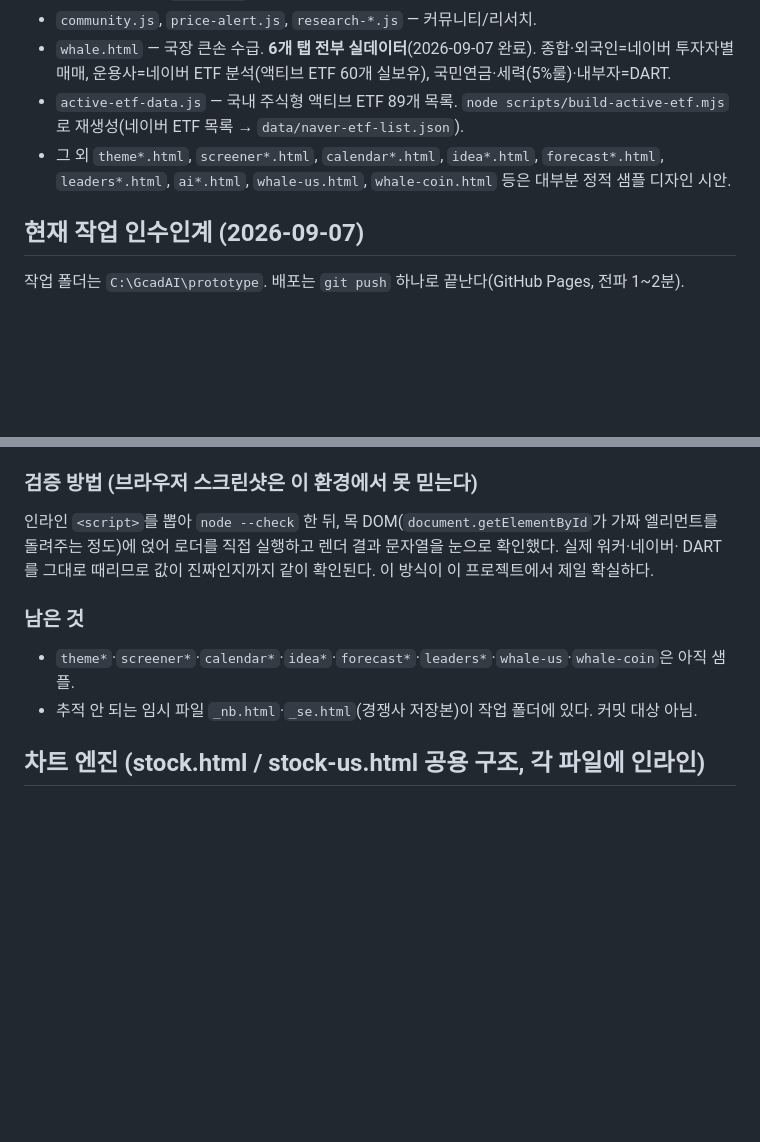
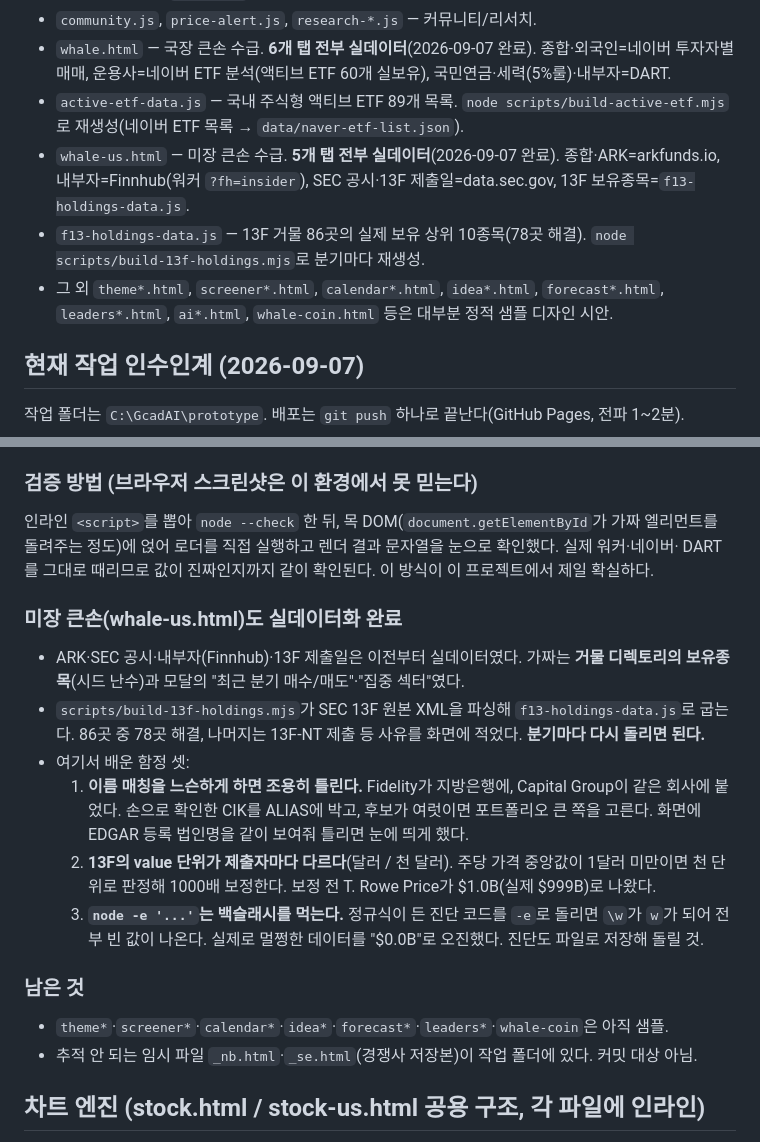
Before and after one commit to jinx0070070/getrichflow, a Markdown page: CLAUDE.md, 2 parts joined by grey strips. Rendered like a GitHub page; blank space fills up the shorter version.

Commit message:
CLAUDE.md 갱신 — 미장 큰손 실데이터화 및 함정 기록
13F 빌더의 이름 매칭·금액 단위 함정과 node -e 백슬래시 문제를 적어 뒀다.

Co-Authored-By: Claude Opus 5 <noreply@anthropic.com>

```diff
--- a/CLAUDE.md
+++ b/CLAUDE.md
@@ -44,7 +44,9 @@
 - `community.js`, `price-alert.js`, `research-*.js` — 커뮤니티/리서치.
 - `whale.html` — 국장 큰손 수급. **6개 탭 전부 실데이터**(2026-09-07 완료). 종합·외국인=네이버 투자자별 매매, 운용사=네이버 ETF 분석(액티브 ETF 60개 실보유), 국민연금·세력(5%룰)·내부자=DART.
 - `active-etf-data.js` — 국내 주식형 액티브 ETF 89개 목록. `node scripts/build-active-etf.mjs`로 재생성(네이버 ETF 목록 → `data/naver-etf-list.json`).
-- 그 외 `theme*.html`, `screener*.html`, `calendar*.html`, `idea*.html`, `forecast*.html`, `leaders*.html`, `ai*.html`, `whale-us.html`, `whale-coin.html` 등은 대부분 정적 샘플 디자인 시안.
+- `whale-us.html` — 미장 큰손 수급. **5개 탭 전부 실데이터**(2026-09-07 완료). 종합·ARK=arkfunds.io, 내부자=Finnhub(워커 `?fh=insider`), SEC 공시·13F 제출일=data.sec.gov, 13F 보유종목=`f13-holdings-data.js`.
+- `f13-holdings-data.js` — 13F 거물 86곳의 실제 보유 상위 10종목(78곳 해결). `node scripts/build-13f-holdings.mjs`로 분기마다 재생성.
+- 그 외 `theme*.html`, `screener*.html`, `calendar*.html`, `idea*.html`, `forecast*.html`, `leaders*.html`, `ai*.html`, `whale-coin.html` 등은 대부분 정적 샘플 디자인 시안.
 
 ## 현재 작업 인수인계 (2026-09-07)
 
@@ -72,8 +74,22 @@
 돌려주는 정도)에 얹어 로더를 직접 실행하고 렌더 결과 문자열을 눈으로 확인했다. 실제 워커·네이버·
 DART를 그대로 때리므로 값이 진짜인지까지 같이 확인된다. 이 방식이 이 프로젝트에서 제일 확실하다.
 
+### 미장 큰손(whale-us.html)도 실데이터화 완료
+- ARK·SEC 공시·내부자(Finnhub)·13F 제출일은 이전부터 실데이터였다. 가짜는 **거물 디렉토리의
+  보유종목**(시드 난수)과 모달의 "최근 분기 매수/매도"·"집중 섹터"였다.
+- `scripts/build-13f-holdings.mjs`가 SEC 13F 원본 XML을 파싱해 `f13-holdings-data.js`로 굽는다.
+  86곳 중 78곳 해결, 나머지는 13F-NT 제출 등 사유를 화면에 적었다. **분기마다 다시 돌리면 된다.**
+- 여기서 배운 함정 셋:
+  1. **이름 매칭을 느슨하게 하면 조용히 틀린다.** Fidelity가 지방은행에, Capital Group이 같은
+     회사에 붙었다. 손으로 확인한 CIK를 ALIAS에 박고, 후보가 여럿이면 포트폴리오 큰 쪽을 고른다.
+     화면에 EDGAR 등록 법인명을 같이 보여줘 틀리면 눈에 띄게 했다.
+  2. **13F의 value 단위가 제출자마다 다르다**(달러 / 천 달러). 주당 가격 중앙값이 1달러 미만이면
+     천 단위로 판정해 1000배 보정한다. 보정 전 T. Rowe Price가 $1.0B(실제 $999B)로 나왔다.
+  3. **`node -e '...'`는 백슬래시를 먹는다.** 정규식이 든 진단 코드를 `-e`로 돌리면 `\w`가 `w`가
+     되어 전부 빈 값이 나온다. 실제로 멀쩡한 데이터를 "$0.0B"로 오진했다. 진단도 파일로 저장해 돌릴 것.
+
 ### 남은 것
-- `theme*`·`screener*`·`calendar*`·`idea*`·`forecast*`·`leaders*`·`whale-us`·`whale-coin`은 아직 샘플.
+- `theme*`·`screener*`·`calendar*`·`idea*`·`forecast*`·`leaders*`·`whale-coin`은 아직 샘플.
 - 추적 안 되는 임시 파일 `_nb.html`·`_se.html`(경쟁사 저장본)이 작업 폴더에 있다. 커밋 대상 아님.
 
 ## 차트 엔진 (stock.html / stock-us.html 공용 구조, 각 파일에 인라인)
```
